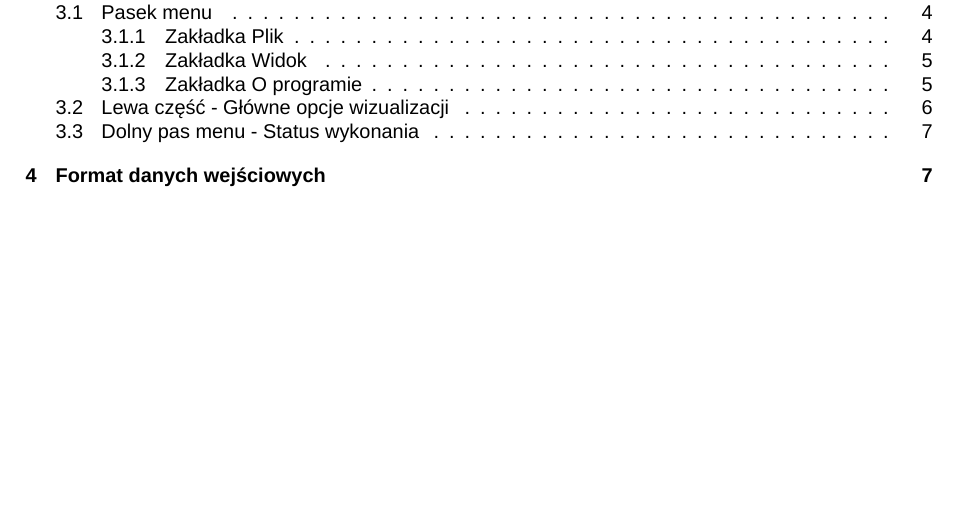
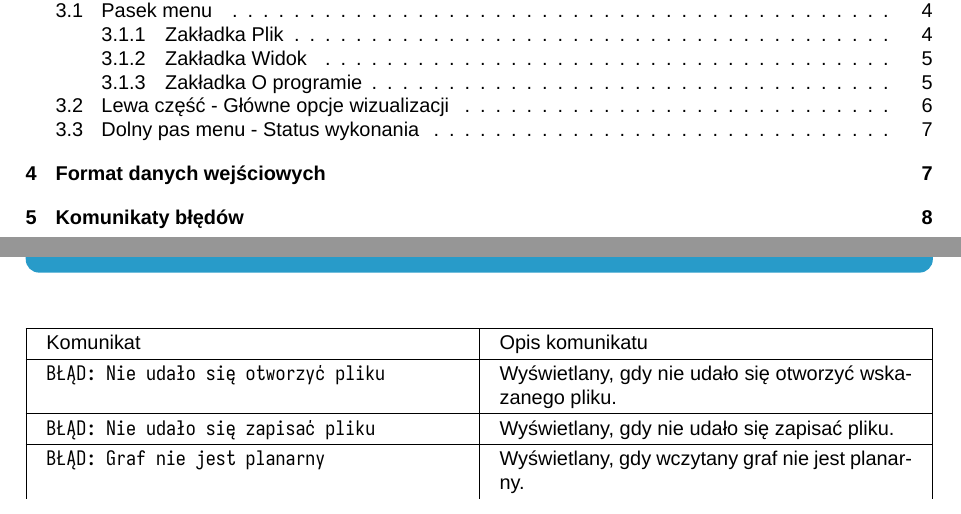
Before and after one commit to 0-Cuprum-0/jimp2-wizualizacja-grafu-java, a LaTeX document (documentation/functional/dokumentacja_funkcjonalna.tex): part of page 1 of 7 before the commit and two parts of pages 1 and 8 of 8 after it, the two joined at a grey line, cut so that both start at the same text, the shorter picture padded with empty space. The pictures show the PDF file documentation/functional/dokumentacja_funkcjonalna.pdf that the author committed with the source.

Commit message:
Poprawienie błędów

```diff
--- a/documentation/functional/dokumentacja_funkcjonalna.tex
+++ b/documentation/functional/dokumentacja_funkcjonalna.tex
@@ -156,7 +154,18 @@ CD   3  4  1
 DB   4  2  1.407
 	\end{mylisting}
 
+	\section{Komunikaty błędów}
 
+	\begin{tabularx}{\textwidth}{| X | X |}
+		\hline
+		Komunikat & Opis komunikatu\\
+		\hline
+		\texttt{BŁĄD: Nie udało się otworzyć pliku} & Wyświetlany, gdy nie udało się otworzyć wskazanego pliku.\\
+		\hline
+		\texttt{BŁĄD: Nie udało się zapisać pliku} & Wyświetlany, gdy nie udało się zapisać pliku.\\
+		\hline
+		\texttt{BŁĄD: Graf nie jest planarny} & Wyświetlany, gdy wczytany graf nie jest planarny. \\
+	\end{tabularx}
 
 
 \end{document}
```
Also changed, not shown: documentation/functional/dokumentacja_funkcjonalna.pdf, documentation/functional/dokumentacja_funkcjonalna.tex (2 more changed lines), 11 other files.
